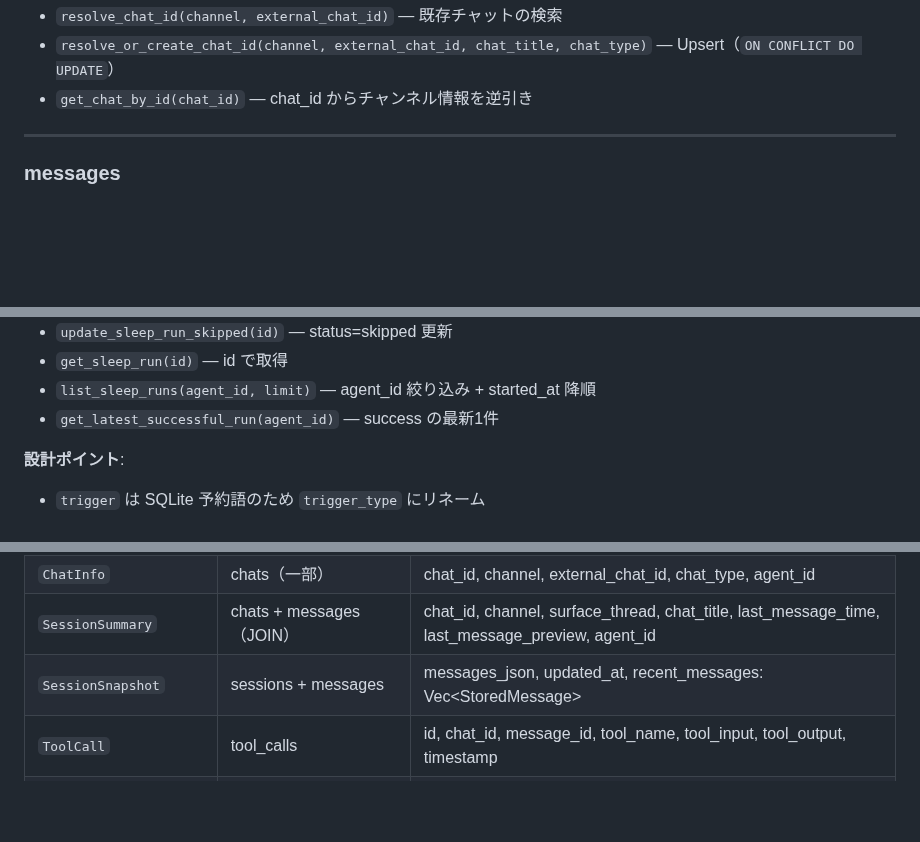
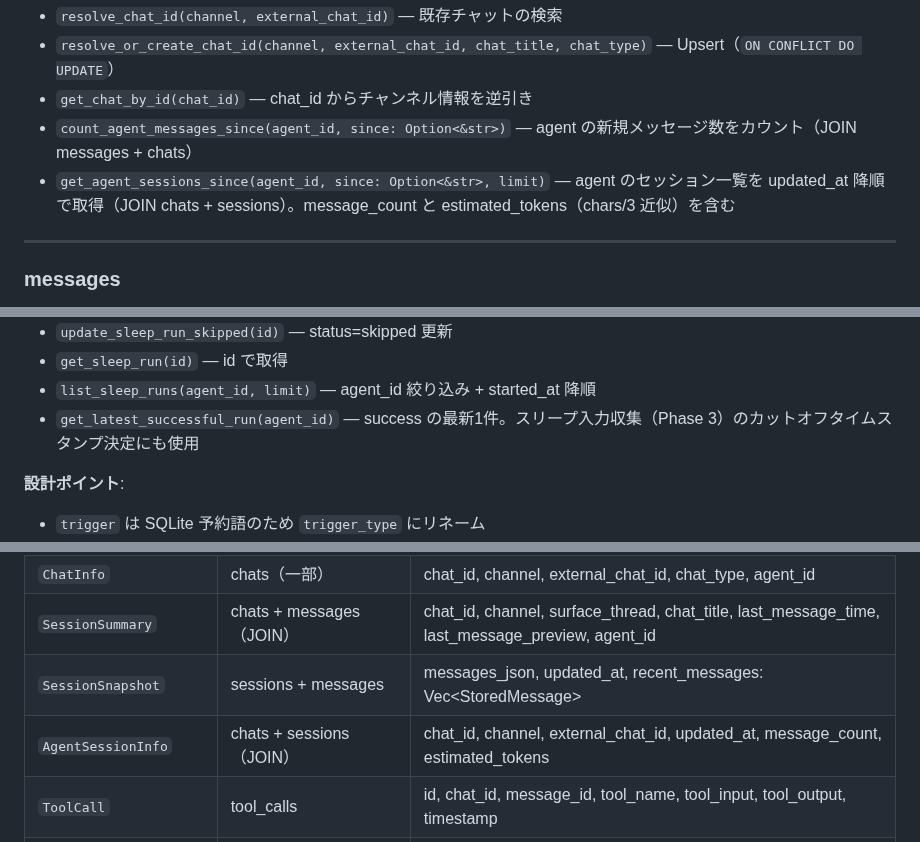
Before and after one commit to endo-ly/egopulse, a Markdown page: docs/db.md, 3 parts joined by grey strips. GitHub-like rendering; blank space fills up the shorter version.

Commit message:
docs: update db.md with agent session queries for sleep input collection

```diff
--- a/docs/db.md
+++ b/docs/db.md
@@ -157,6 +157,8 @@ CREATE UNIQUE INDEX IF NOT EXISTS idx_chats_channel_external_chat_id
 - `resolve_chat_id(channel, external_chat_id)` — 既存チャットの検索
 - `resolve_or_create_chat_id(channel, external_chat_id, chat_title, chat_type)` — Upsert（`ON CONFLICT DO UPDATE`）
 - `get_chat_by_id(chat_id)` — chat_id からチャンネル情報を逆引き
+- `count_agent_messages_since(agent_id, since: Option<&str>)` — agent の新規メッセージ数をカウント（JOIN messages + chats）
+- `get_agent_sessions_since(agent_id, since: Option<&str>, limit)` — agent のセッション一覧を updated_at 降順で取得（JOIN chats + sessions）。message_count と estimated_tokens（chars/3 近似）を含む
 
 ---
 
@@ -370,7 +372,7 @@ CREATE INDEX IF NOT EXISTS idx_sleep_runs_agent_status
 - `update_sleep_run_skipped(id)` — status=skipped 更新
 - `get_sleep_run(id)` — id で取得
 - `list_sleep_runs(agent_id, limit)` — agent_id 絞り込み + started_at 降順
-- `get_latest_successful_run(agent_id)` — success の最新1件
+- `get_latest_successful_run(agent_id)` — success の最新1件。スリープ入力収集（Phase 3）のカットオフタイムスタンプ決定にも使用
 
 **設計ポイント**:
 - `trigger` は SQLite 予約語のため `trigger_type` にリネーム
@@ -474,6 +476,7 @@ CREATE TABLE IF NOT EXISTS schema_migrations (
 | `ChatInfo` | chats（一部） | chat_id, channel, external_chat_id, chat_type, agent_id |
 | `SessionSummary` | chats + messages（JOIN） | chat_id, channel, surface_thread, chat_title, last_message_time, last_message_preview, agent_id |
 | `SessionSnapshot` | sessions + messages | messages_json, updated_at, recent_messages: Vec\<StoredMessage\> |
+| `AgentSessionInfo` | chats + sessions（JOIN） | chat_id, channel, external_chat_id, updated_at, message_count, estimated_tokens |
 | `ToolCall` | tool_calls | id, chat_id, message_id, tool_name, tool_input, tool_output, timestamp |
 | `LlmUsageSummary` | llm_usage_logs（集計） | requests, input_tokens, output_tokens, total_tokens, last_request_at |
 | `LlmModelUsageSummary` | llm_usage_logs（モデル別集計） | model, requests, input_tokens, output_tokens, total_tokens |
```
